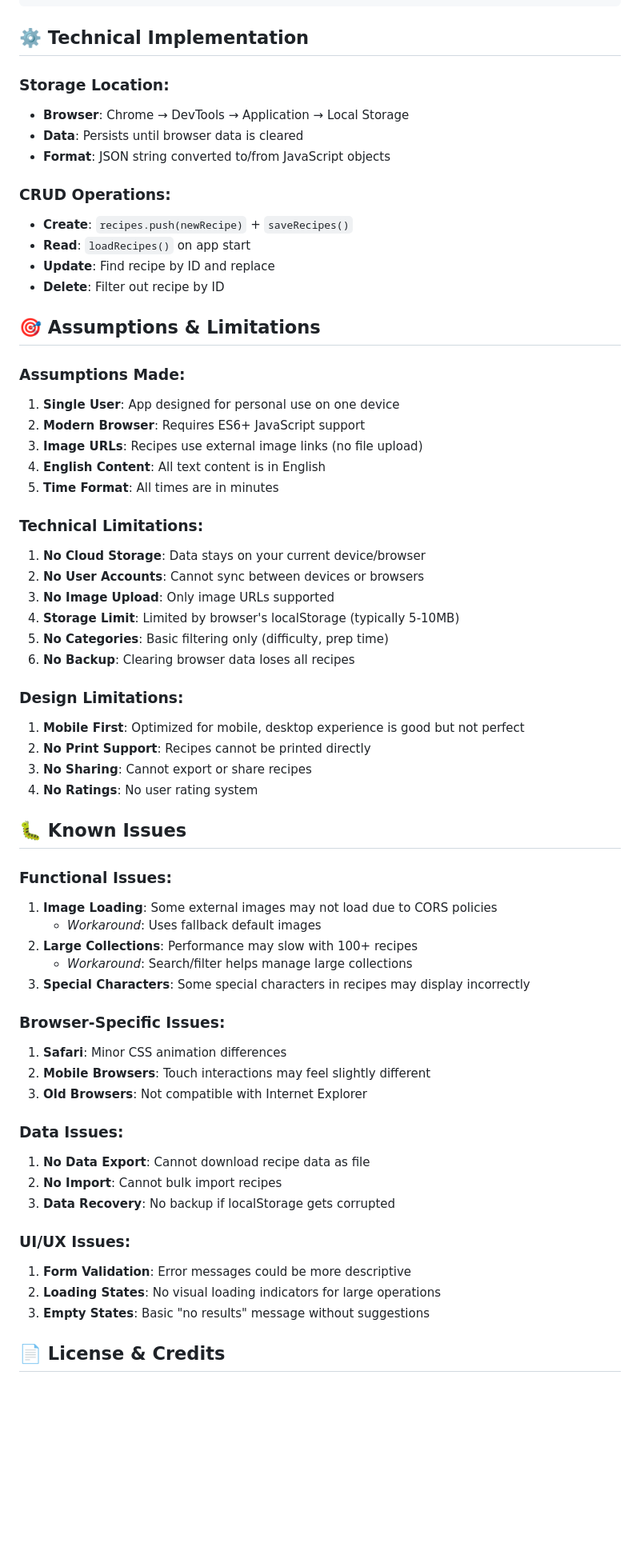
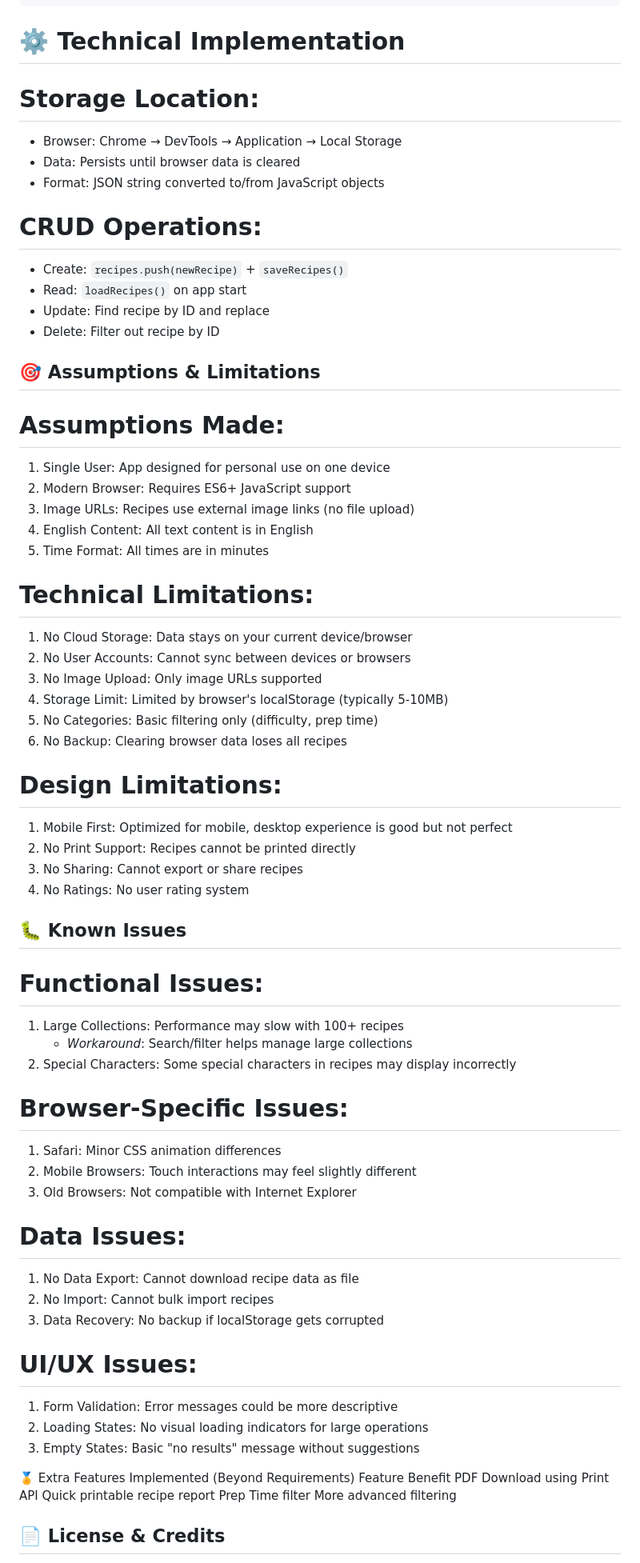
Before and after one commit to ArpitaAmbalkar/Food-Recipe-Website-CookBook-, a Markdown page: README.md, the part around the change printed below. Shown: that part at 80% size. GitHub-like rendering; blank space fills up the shorter version.

````diff
--- a/README.md
+++ b/README.md
@@ -53,68 +54,72 @@ The app stores all data under the key `"recipes"` in your browser's localStorage
 }
 ```
 
-## ⚙️ Technical Implementation
+# ⚙️ Technical Implementation
 
-### Storage Location:
-- **Browser**: Chrome → DevTools → Application → Local Storage
-- **Data**: Persists until browser data is cleared
-- **Format**: JSON string converted to/from JavaScript objects
+# Storage Location:
+- Browser: Chrome → DevTools → Application → Local Storage
+- Data: Persists until browser data is cleared
+- Format: JSON string converted to/from JavaScript objects
 
-### CRUD Operations:
-- **Create**: `recipes.push(newRecipe)` + `saveRecipes()`
-- **Read**: `loadRecipes()` on app start
-- **Update**: Find recipe by ID and replace
-- **Delete**: Filter out recipe by ID
+# CRUD Operations:
+- Create: `recipes.push(newRecipe)` + `saveRecipes()`
+- Read: `loadRecipes()` on app start
+- Update: Find recipe by ID and replace
+- Delete: Filter out recipe by ID
 
 ## 🎯 Assumptions & Limitations
 
-### Assumptions Made:
-1. **Single User**: App designed for personal use on one device
-2. **Modern Browser**: Requires ES6+ JavaScript support
-3. **Image URLs**: Recipes use external image links (no file upload)
-4. **English Content**: All text content is in English
-5. **Time Format**: All times are in minutes
+# Assumptions Made:
+1. Single User: App designed for personal use on one device
+2. Modern Browser: Requires ES6+ JavaScript support
+3. Image URLs: Recipes use external image links (no file upload)
+4. English Content: All text content is in English
+5. Time Format: All times are in minutes
 
-### Technical Limitations:
-1. **No Cloud Storage**: Data stays on your current device/browser
-2. **No User Accounts**: Cannot sync between devices or browsers
-3. **No Image Upload**: Only image URLs supported
-4. **Storage Limit**: Limited by browser's localStorage (typically 5-10MB)
-5. **No Categories**: Basic filtering only (difficulty, prep time)
-6. **No Backup**: Clearing browser data loses all recipes
+# Technical Limitations:
+1. No Cloud Storage: Data stays on your current device/browser
+2. No User Accounts: Cannot sync between devices or browsers
+3. No Image Upload: Only image URLs supported
+4. Storage Limit: Limited by browser's localStorage (typically 5-10MB)
+5. No Categories: Basic filtering only (difficulty, prep time)
+6. No Backup: Clearing browser data loses all recipes
 
-### Design Limitations:
-1. **Mobile First**: Optimized for mobile, desktop experience is good but not perfect
-2. **No Print Support**: Recipes cannot be printed directly
-3. **No Sharing**: Cannot export or share recipes
-4. **No Ratings**: No user rating system
+# Design Limitations:
+1. Mobile First: Optimized for mobile, desktop experience is good but not perfect
+2. No Print Support: Recipes cannot be printed directly
+3. No Sharing: Cannot export or share recipes
+4. No Ratings: No user rating system
 
 ## 🐛 Known Issues
 
-### Functional Issues:
-1. **Image Loading**: Some external images may not load due to CORS policies
-   - *Workaround*: Uses fallback default images
-2. **Large Collections**: Performance may slow with 100+ recipes
+# Functional Issues:
+1. Large Collections: Performance may slow with 100+ recipes
    - *Workaround*: Search/filter helps manage large collections
-3. **Special Characters**: Some special characters in recipes may display incorrectly
+2. Special Characters: Some special characters in recipes may display incorrectly
 
-### Browser-Specific Issues:
-1. **Safari**: Minor CSS animation differences
-2. **Mobile Browsers**: Touch interactions may feel slightly different
-3. **Old Browsers**: Not compatible with Internet Explorer
+# Browser-Specific Issues:
+1. Safari: Minor CSS animation differences
+2. Mobile Browsers: Touch interactions may feel slightly different
+3. Old Browsers: Not compatible with Internet Explorer
 
-### Data Issues:
-1. **No Data Export**: Cannot download recipe data as file
-2. **No Import**: Cannot bulk import recipes
-3. **Data Recovery**: No backup if localStorage gets corrupted
+# Data Issues:
+1. No Data Export: Cannot download recipe data as file
+2. No Import: Cannot bulk import recipes
+3. Data Recovery: No backup if localStorage gets corrupted
 
-### UI/UX Issues:
-1. **Form Validation**: Error messages could be more descriptive
-2. **Loading States**: No visual loading indicators for large operations
-3. **Empty States**: Basic "no results" message without suggestions
+# UI/UX Issues:
+1. Form Validation: Error messages could be more descriptive
+2. Loading States: No visual loading indicators for large operations
+3. Empty States: Basic "no results" message without suggestions
 
 
 
 
+🏅 Extra Features Implemented (Beyond Requirements)
+Feature	Benefit
+PDF Download using Print API	Quick printable recipe report
+Prep Time filter	More advanced filtering
+
+
 ## 📄 License & Credits
 
````
Also changed, not shown: other parts of README.md (+18 -17 lines).
